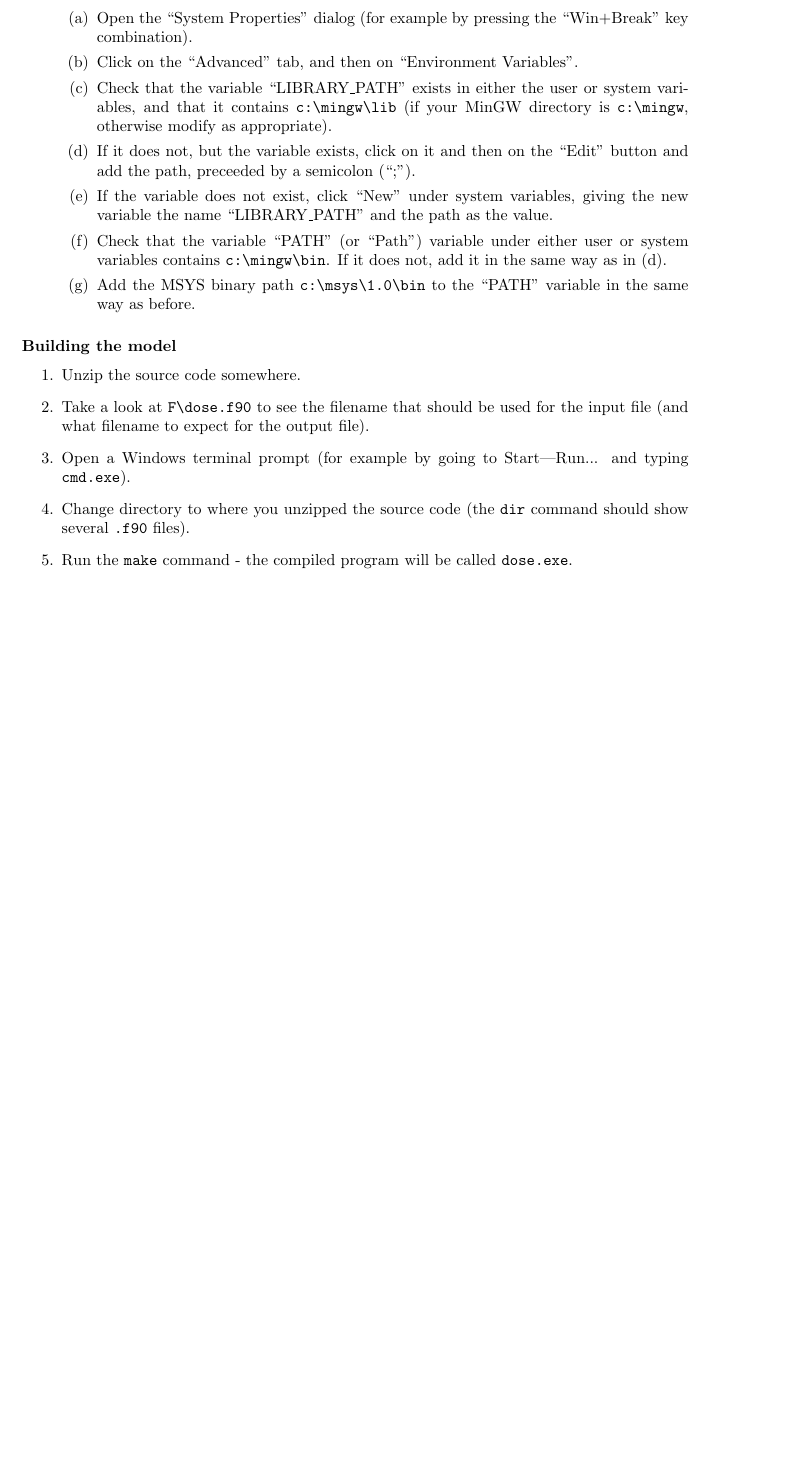
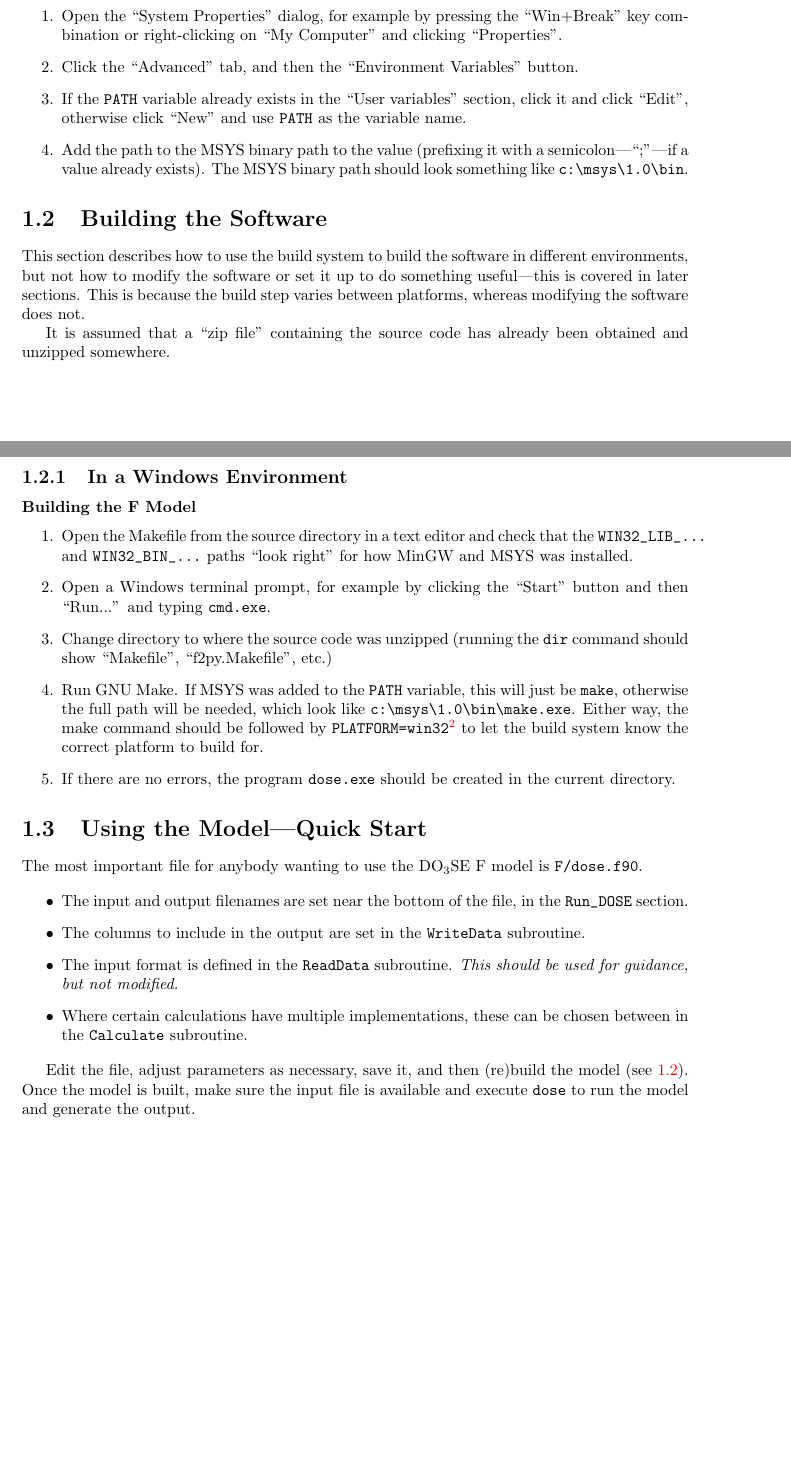
Before and after one commit to DO3SE/DO3SE-UI, a LaTeX document (doc/DOSE Model Documentation.tex, which reads doc/developer_guide.tex): part of page 5 of 5 before the commit and two parts of pages 3 and 4 of 4 after it, the two joined at a grey line, cut so that both start at the same text, the shorter picture padded with empty space. Compiled offline with pdfLaTeX.

Commit message:
Updated the Windows F model build docs

```diff
--- a/doc/DOSE Model Documentation.tex
+++ b/doc/DOSE Model Documentation.tex
@@ -13,7 +15,7 @@
 % The DO3SE thingy
 \newcommand{\DOSE}{{DO$_3$SE}}
 
-\title{\DOSE\ Model Documentation}
+\title{\DOSE\ Model Software Documentation}
 \author{Stockholm Environmental Institute,\\
 Alan Briolat (\href{mailto:sei@alanbriolat.co.uk}{sei@alanbriolat.co.uk})}
 %\date{}
--- a/doc/developer_guide.tex
+++ b/doc/developer_guide.tex
@@ -65,30 +71,15 @@ installed MinGW to (in which case you should enter that path here) and click ``I
-    \item Open the ``System Properties'' dialog (for example by pressing the ``Win+Break'' key
-combination).
-    \item Click on the ``Advanced'' tab, and then on ``Environment Variables''.
-    \item Check that the variable ``LIBRARY\_PATH'' exists in either the user or system variables,
-and that it contains \texttt{c:\bslash{}mingw\bslash{}lib} (if your MinGW directory is
-\texttt{c:\bslash{}mingw}, otherwise modify as appropriate).
-    \item If it does not, but the variable exists, click on it and then on the ``Edit'' button and
-    add the path, preceeded by a semicolon (``;'').
-    \item If the variable does not exist, click ``New'' under system variables, giving the new
-variable the name ``LIBRARY\_PATH'' and the path as the value.
-    \item Check that the variable ``PATH'' (or ``Path'') variable under either user or system
-variables contains \texttt{c:\bslash{}mingw\bslash{}bin}.  If it does not, add it in the same way as
-in (d).
-    \item Add the MSYS binary path \texttt{c:\bslash{}msys\bslash{}1.0\bslash{}bin} to the ``PATH''
-variable in the same way as before.
-    \end{enumerate}
+\item Click ``Install'' and wait for the necessary files to be downloaded and installed.  This will
+probably take a few minutes on a fast Internet connection.
 
 \end{enumerate}
 
-\subsubsection*{Building the model}
+\paragraph{Installing G95}
 
 \begin{enumerate}
 
-\item Unzip the source code somewhere.
+\item Navigate to the \fhref{http://www.g95.org/downloads.shtml}{G95 downloads page}, click on the
+most recent ``Stable Version'' link.
 
-\item Take a look at \texttt{F{\bslash}dose.f90} to see the filename that should be used for the
-input file (and what filename to expect for the output file).
+\item Download the installer by clicking one of the links next to ``Self-extracting Windows x86''
+and run it.
 
-\item Open a Windows terminal prompt (for example by going to Start---Run... and typing
-\texttt{cmd.exe}).
@@ -95,5 +89 @@ input file (and what filename to expect for the output file).
 
-\item Change directory to where you unzipped the source code (the \texttt{dir} command should show
-several \texttt{.f90} files).
-
-\item Run the \texttt{make} command - the compiled program will be called \texttt{dose.exe}.
@@ -102,3 +114,100 @@ several \texttt{.f90} files).
+\paragraph{Adding MSYS to the PATH Variable (Optional)}
+
+It may be desirable to add MSYS to the \verb|PATH| environment variable so it is not necessary to
+use the full path to \verb|make| when running the build system.
+
+\begin{enumerate}
+
+\item Open the ``System Properties'' dialog, for example by pressing the ``Win+Break'' key
+combination or right-clicking on ``My Computer'' and clicking ``Properties''.
+
+\item Click the ``Advanced'' tab, and then the ``Environment Variables'' button.
+
+\item If the \verb|PATH| variable already exists in the ``User variables'' section, click it and
+click ``Edit'', otherwise click ``New'' and use \verb|PATH| as the variable name.
+
+\item Add the path to the MSYS binary path to the value (prefixing it with a semicolon---``;''---if
+a value already exists).  The MSYS binary path should look something like \verb|c:\msys\1.0\bin|.
+
+\end{enumerate}
+
+
+%\subsubsection{GUI Dependencies}
+
+
+%\subsection{Preparing a Linux Environment}
+
+%\subsubsection{F Model Dependencies}
+
+%\subsubsection{GUI Dependencies}
+
+
+
+\section{Building the Software}
+\label{dev:build}
+
+This section describes how to use the build system to build the software in different environments,
+but not how to modify the software or set it up to do something useful---this is covered in later
+sections.  This is because the build step varies between platforms, whereas modifying the software
+does not.
+
+It is assumed that a ``zip file'' containing the source code has already been obtained and unzipped
+somewhere.
+
+\subsection{In a Windows Environment}
+
+\subsubsection{Building the F Model}
+
+\begin{enumerate}
+
+\item Open the Makefile from the source directory in a text editor and check that the
+\verb|WIN32_LIB_...| and \verb|WIN32_BIN_...| paths ``look right'' for how MinGW and MSYS was
+installed.
+
+\item Open a Windows terminal prompt, for example by clicking the ``Start'' button and then
+``Run...'' and typing \verb|cmd.exe|.
+
+\item Change directory to where the source code was unzipped (running the \verb|dir| command should
+show ``Makefile'', ``f2py.Makefile'', etc.)
+
+\item Run GNU Make.  If MSYS was added to the \verb|PATH| variable, this will just be \verb|make|,
+otherwise the full path will be needed, which look like \verb|c:\msys\1.0\bin\make.exe|.  Either
+way, the make command should be followed by \verb|PLATFORM=win32|\footnote{This method is less
+hassle overall than attempting to automatically detect the platform.} to let the build system know
+the correct platform to build for.
+
+\item If there are no errors, the program \verb|dose.exe| should be created in the current
+directory.
+
+\end{enumerate}
+
+
+%\subsection{In a Linux Environment}
+
+
+
+\section{Using the Model---Quick Start}
+
+The most important file for anybody wanting to use the \DOSE{} F model is \verb|F/dose.f90|.
+
+\begin{itemize}
+
+\item The input and output filenames are set near the bottom of the file, in the \verb|Run_DOSE|
+section.
+
+\item The columns to include in the output are set in the \verb|WriteData| subroutine.
+
+\item The input format is defined in the \verb|ReadData| subroutine.  \emph{This should be used for
+guidance, but not modified.}
+
+\item Where certain calculations have multiple implementations, these can be chosen between in the
+\verb|Calculate| subroutine.
+
+\end{itemize}
+
+Edit the file, adjust parameters as necessary, save it, and then (re)build the model (see
+\ref{dev:build}).  Once the model is built, make sure the input file is available and execute
+\verb|dose| to run the model and generate the output.
 
 
 %\subsection{Building the User Interface}
```
Also changed, not shown: doc/DOSE Model Documentation.tex (6 more changed lines), doc/developer_guide.tex (133 more changed lines).
